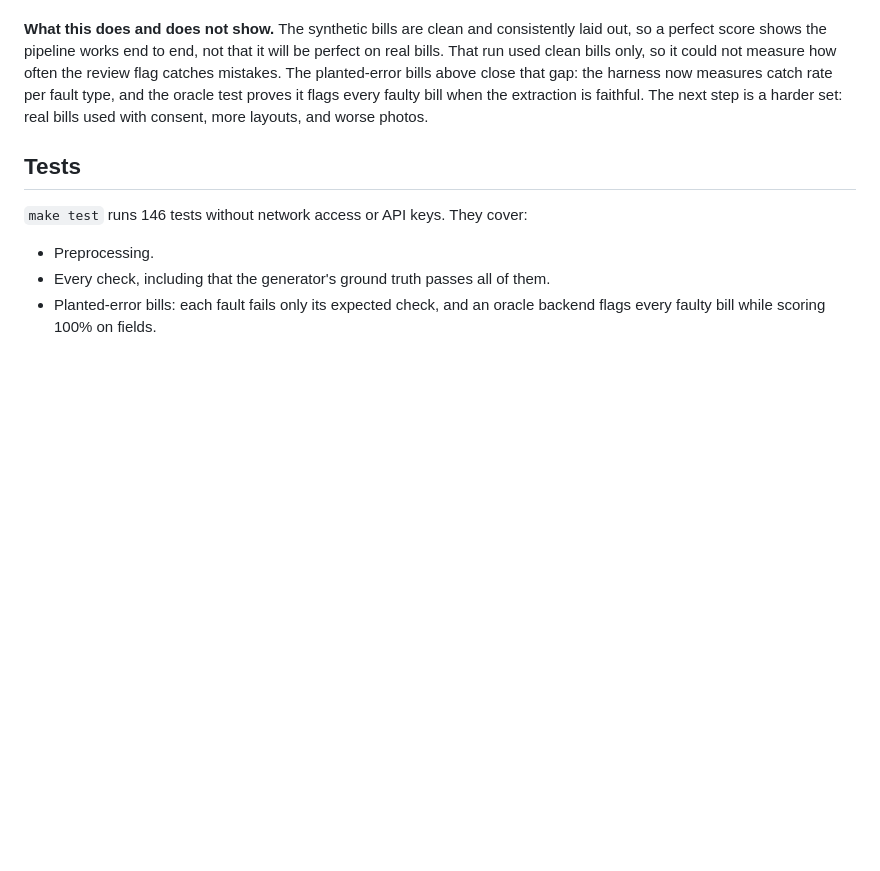
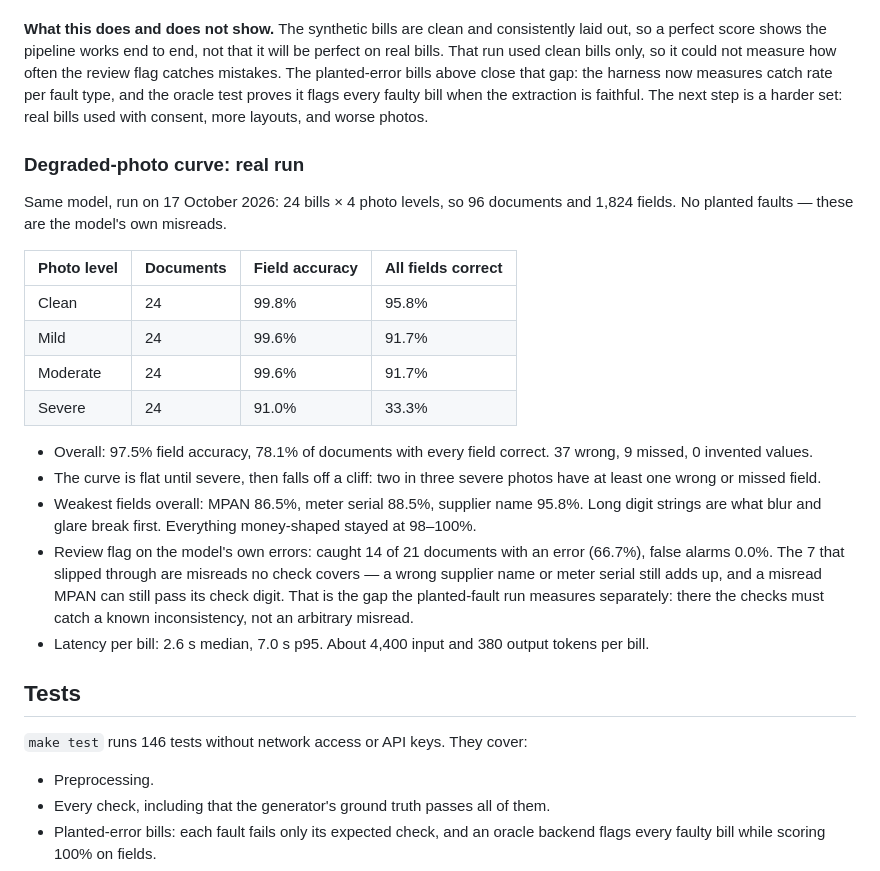
Before and after one commit to SujahathMSM/energy-bill-extractor, a Markdown page: README.md, the part around the change. Drawn GitHub-style; blank space fills up the shorter version.

Commit message:
Add real degraded-photo curve results to README

```diff
--- a/README.md
+++ b/README.md
@@ -308,6 +308,34 @@ catch rate per fault type, and the oracle test proves it flags every faulty bill
 extraction is faithful. The next step is a harder set: real bills used with consent, more
 layouts, and worse photos.
 
+### Degraded-photo curve: real run
+
+Same model, run on 17 October 2026: 24 bills × 4 photo levels, so 96 documents
+and 1,824 fields. No planted faults — these are the model's own misreads.
+
+| Photo level | Documents | Field accuracy | All fields correct |
+|---|---|---|---|
+| Clean | 24 | 99.8% | 95.8% |
+| Mild | 24 | 99.6% | 91.7% |
+| Moderate | 24 | 99.6% | 91.7% |
+| Severe | 24 | 91.0% | 33.3% |
+
+- Overall: 97.5% field accuracy, 78.1% of documents with every field correct.
+  37 wrong, 9 missed, 0 invented values.
+- The curve is flat until severe, then falls off a cliff: two in three severe
+  photos have at least one wrong or missed field.
+- Weakest fields overall: MPAN 86.5%, meter serial 88.5%, supplier name 95.8%.
+  Long digit strings are what blur and glare break first. Everything money-shaped
+  stayed at 98–100%.
+- Review flag on the model's own errors: caught 14 of 21 documents with an
+  error (66.7%), false alarms 0.0%. The 7 that slipped through are misreads no
+  check covers — a wrong supplier name or meter serial still adds up, and a
+  misread MPAN can still pass its check digit. That is the gap the planted-fault
+  run measures separately: there the checks must catch a known inconsistency,
+  not an arbitrary misread.
+- Latency per bill: 2.6 s median, 7.0 s p95. About 4,400 input and 380 output
+  tokens per bill.
+
 ## Tests
 
 `make test` runs 146 tests without network access or API keys. They cover:
```
